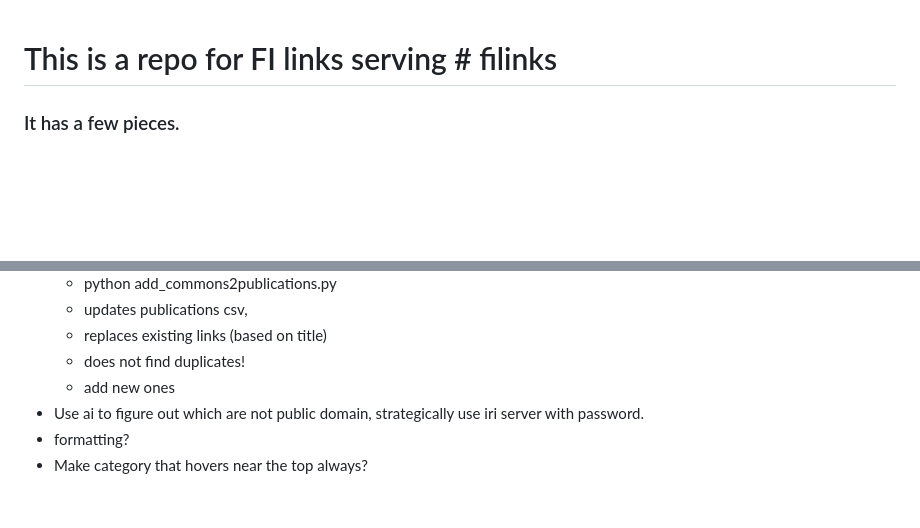
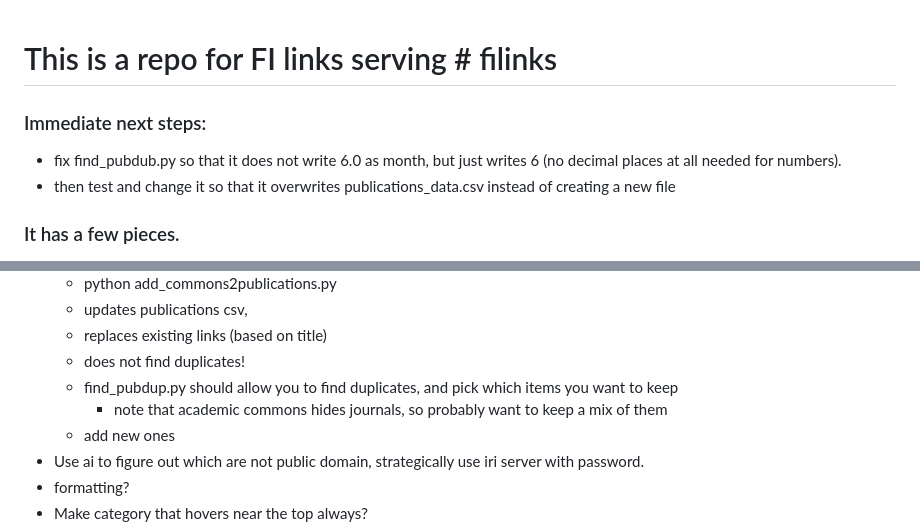
Before and after one commit to DOsgoodCU/filinks, a Markdown page: README.md, 2 parts joined by grey strips. Rendered like a GitHub page; blank space fills up the shorter version.

```diff
--- a/README.md
+++ b/README.md
@@ -1,4 +1,8 @@
 # This is a repo for FI links serving # filinks
+
+### Immediate next steps:
+  - fix find_pubdub.py so that it does not write 6.0 as month, but just writes 6 (no decimal places at all needed for numbers).
+  - then test and change it so that it overwrites publications_data.csv instead of creating a new file
 
 ### It has a few pieces.
   - make_fihtml.py
@@ -46,6 +50,8 @@
       - updates publications csv,
       - replaces existing links (based on title)
       - does not find duplicates!
+      - find_pubdup.py should allow you to find duplicates, and pick which items you want to keep
+        - note that academic commons hides journals, so probably want to keep a mix of them
       - add new ones
   - Use ai to figure out which are not public domain, strategically use iri server with password.
   - formatting?
```
